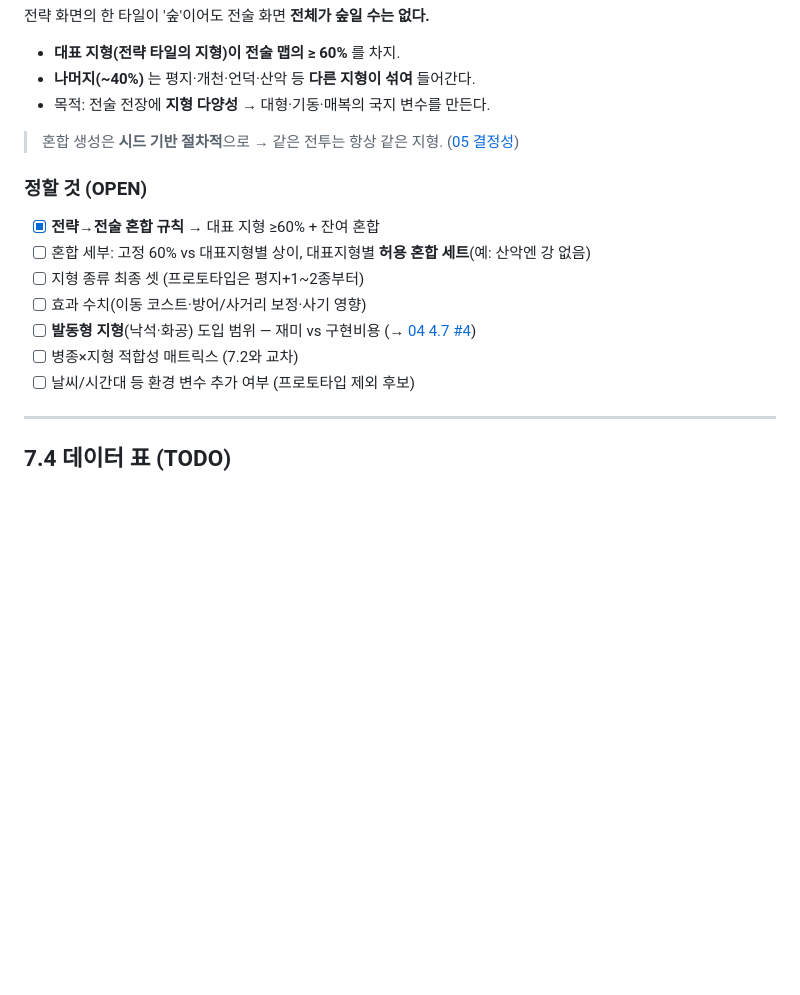
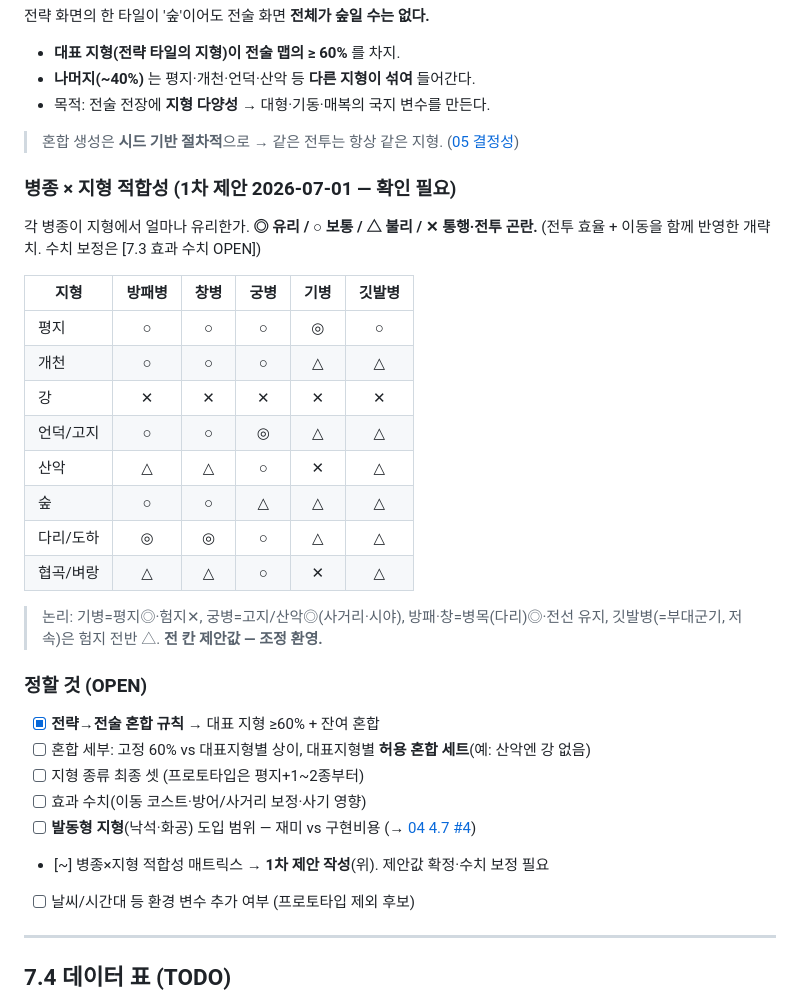
Before and after one commit to goalgle/santoku, a Markdown page: doc/07-entities-data.md, the part around the change. GitHub-like rendering; blank space fills up the shorter version.

Commit message:
docs: 병종×지형 적합성 매트릭스 1차 제안
- 07.3: 5병종×8지형 적합성 표(◎/○/△/✕) 역할 기반 초안
  (기병 평지◎·험지✕, 궁병 고지◎, 방패·창 병목◎, 깃발병 험지△)
- 전 칸 제안값 — 확인·수치 보정 OPEN

Co-Authored-By: Claude Opus 4.8 <noreply@anthropic.com>

```diff
--- a/doc/07-entities-data.md
+++ b/doc/07-entities-data.md
@@ -247,13 +247,32 @@ Hex 타일 단위. **전략**에서는 수치 보정, **전술**에서는 구체
 
 > 혼합 생성은 **시드 기반 절차적**으로 → 같은 전투는 항상 같은 지형. ([05 결정성](./05-tech-architecture.md))
 
+### 병종 × 지형 적합성 (1차 제안 2026-07-01 — 확인 필요)
+
+각 병종이 지형에서 얼마나 유리한가. **◎ 유리 / ○ 보통 / △ 불리 / ✕ 통행·전투 곤란.**
+(전투 효율 + 이동을 함께 반영한 개략치. 수치 보정은 [7.3 효과 수치 OPEN])
+
+| 지형 | 방패병 | 창병 | 궁병 | 기병 | 깃발병 |
+|------|:---:|:---:|:---:|:---:|:---:|
+| 평지 | ○ | ○ | ○ | ◎ | ○ |
+| 개천 | ○ | ○ | ○ | △ | △ |
+| 강 | ✕ | ✕ | ✕ | ✕ | ✕ |
+| 언덕/고지 | ○ | ○ | ◎ | △ | △ |
+| 산악 | △ | △ | ○ | ✕ | △ |
+| 숲 | ○ | ○ | △ | △ | △ |
+| 다리/도하 | ◎ | ◎ | ○ | △ | △ |
+| 협곡/벼랑 | △ | △ | ○ | ✕ | △ |
+
+> 논리: 기병=평지◎·험지✕, 궁병=고지/산악◎(사거리·시야), 방패·창=병목(다리)◎·전선 유지,
+> 깃발병(=부대군기, 저속)은 험지 전반 △. **전 칸 제안값 — 조정 환영.**
+
 ### 정할 것 (OPEN)
 - [x] **전략→전술 혼합 규칙** → 대표 지형 ≥60% + 잔여 혼합
 - [ ] 혼합 세부: 고정 60% vs 대표지형별 상이, 대표지형별 **허용 혼합 세트**(예: 산악엔 강 없음)
 - [ ] 지형 종류 최종 셋 (프로토타입은 평지+1~2종부터)
 - [ ] 효과 수치(이동 코스트·방어/사거리 보정·사기 영향)
 - [ ] **발동형 지형**(낙석·화공) 도입 범위 — 재미 vs 구현비용 (→ [04 4.7 #4](./04-tactics-layer.md))
-- [ ] 병종×지형 적합성 매트릭스 (7.2와 교차)
+- [~] 병종×지형 적합성 매트릭스 → **1차 제안 작성**(위). 제안값 확정·수치 보정 필요
 - [ ] 날씨/시간대 등 환경 변수 추가 여부 (프로토타입 제외 후보)
 
 ---
```
